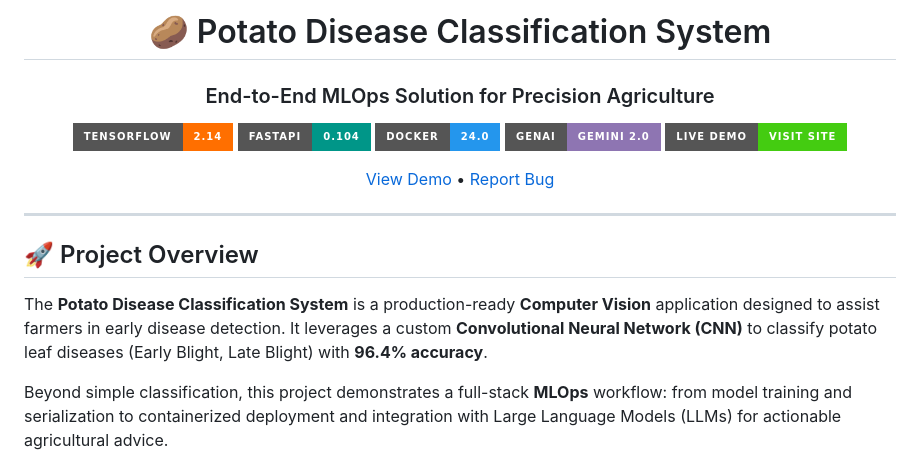
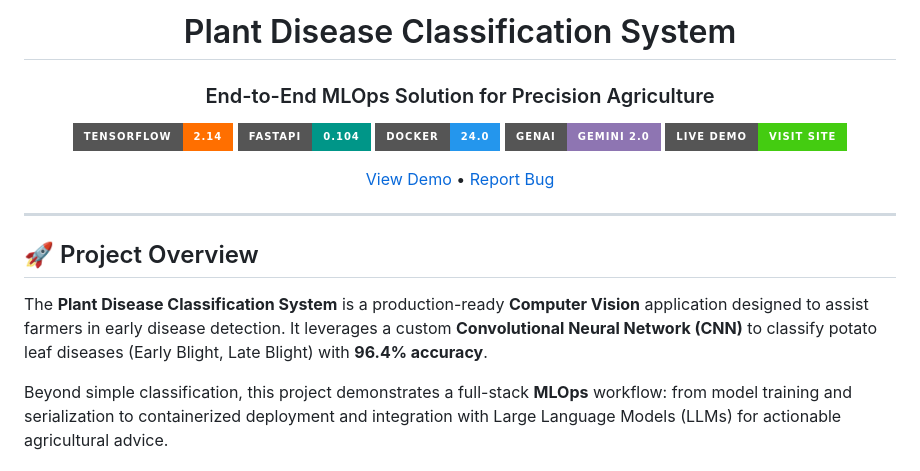
Before and after one commit to SarvagyaGupta-19/Potato-Disease-Classification-, a Markdown page: README.md, the part around the change. Drawn GitHub-style; badges without logos.

Commit message:
Rename project in README
Updated project name from 'Potato Disease Classification System' to 'Plant Disease Classification System' in README.

```diff
--- a/README.md
+++ b/README.md
@@ -1,6 +1,6 @@
 <div align="center">
 
-# 🥔 Potato Disease Classification System
+#  Plant Disease Classification System
 ### End-to-End MLOps Solution for Precision Agriculture
 
 [![TensorFlow](https://img.shields.io/badge/TensorFlow-2.14-FF6F00?style=for-the-badge&logo=tensorflow&logoColor=white)](https://www.tensorflow.org/)
@@ -17,7 +17,7 @@
 
 ## 🚀 Project Overview
 
-The **Potato Disease Classification System** is a production-ready **Computer Vision** application designed to assist farmers in early disease detection. It leverages a custom **Convolutional Neural Network (CNN)** to classify potato leaf diseases (Early Blight, Late Blight) with **96.4% accuracy**.
+The **Plant Disease Classification System** is a production-ready **Computer Vision** application designed to assist farmers in early disease detection. It leverages a custom **Convolutional Neural Network (CNN)** to classify potato leaf diseases (Early Blight, Late Blight) with **96.4% accuracy**.
 
 Beyond simple classification, this project demonstrates a full-stack **MLOps** workflow: from model training and serialization to containerized deployment and integration with Large Language Models (LLMs) for actionable agricultural advice.
 
```
